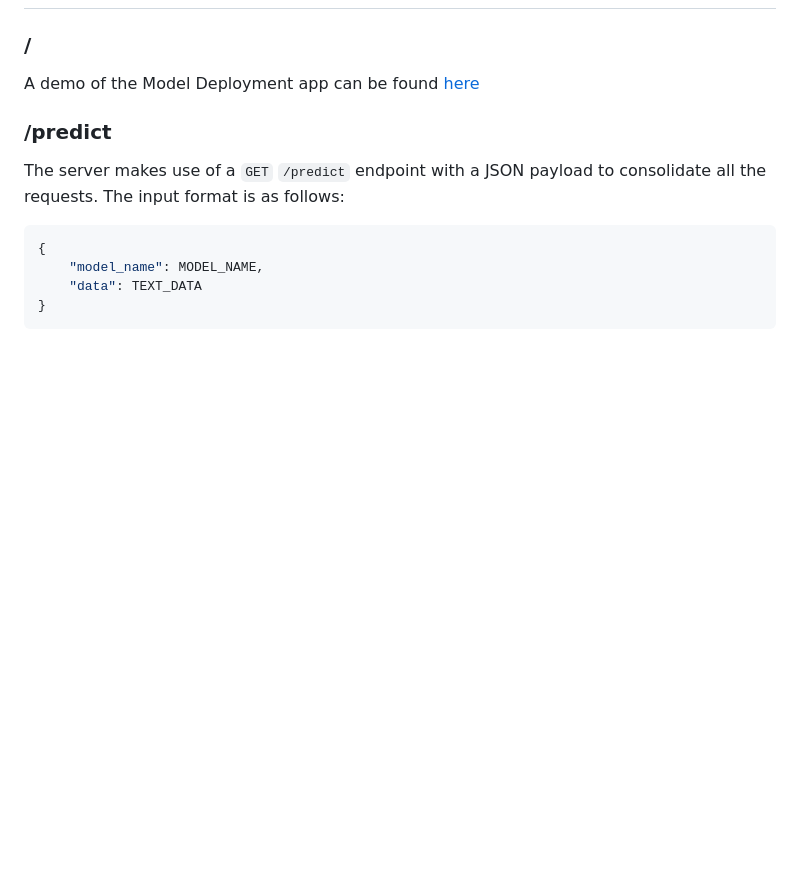
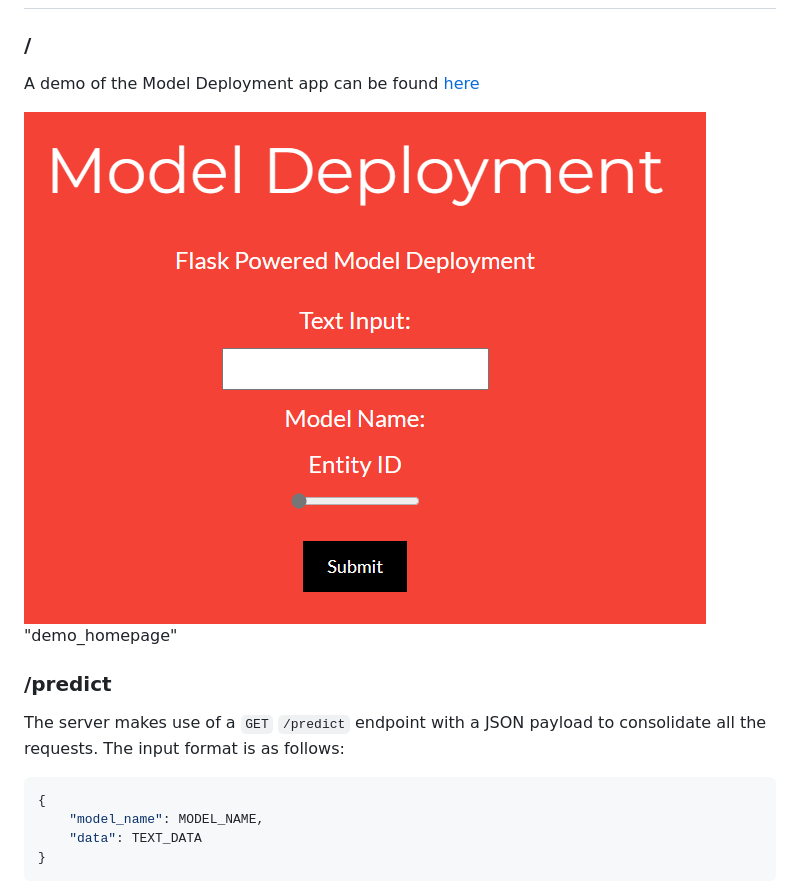
Before and after one commit to velajua/language_models, a Markdown page: README.md, the part around the change. Drawn GitHub-style; pictures changed too: model_deployment/homepage.png (added); blank space fills up the shorter version.

```diff
--- a/README.md
+++ b/README.md
@@ -49,6 +49,9 @@ and navigating to `http://localhost:8080` or `http://127.0.0.1:8080`
 
 A demo of the Model Deployment app can be found [here](https://language-models-4r64swfrtq-uc.a.run.app/)
 
+![demo_homepage](model_deployment/homepage.png) "demo_homepage"
+
+
 ### /predict
 
 The server makes use of a `GET` `/predict` endpoint with a JSON payload to consolidate all the requests.
```
